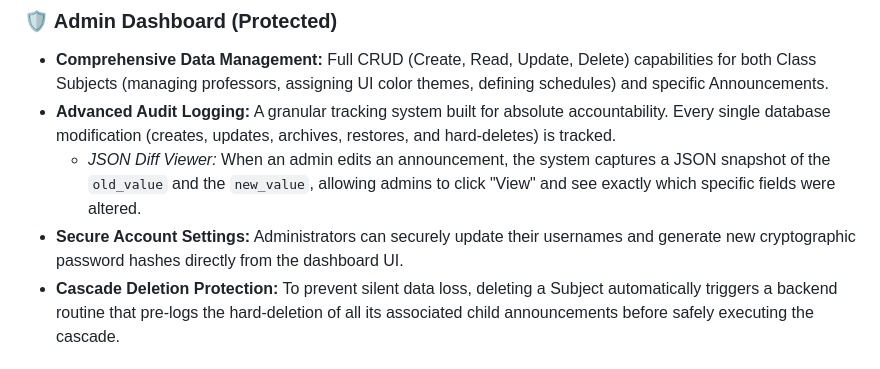
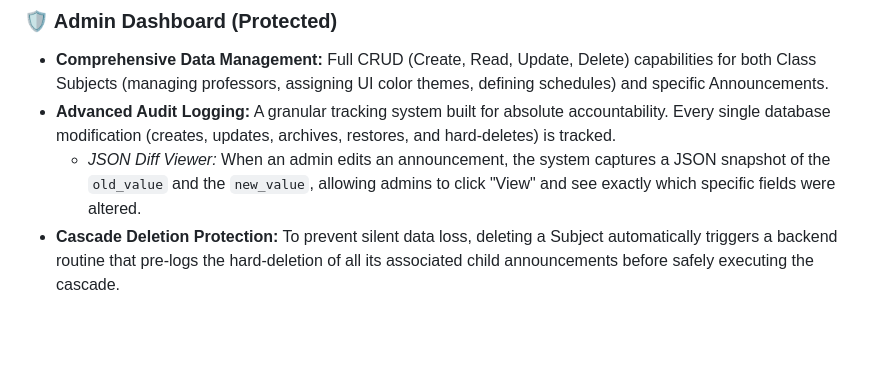
Before and after one commit to hfqhi/Announcement-Recap-Website, a Markdown page: README.md, the part around the change. Rendered like a GitHub page; blank space fills up the shorter version.

Commit message:
Remove secure account settings details from README
Removed the section about secure account settings from the admin dashboard description.

```diff
--- a/README.md
+++ b/README.md
@@ -24,7 +24,6 @@ The primary goal of this system is to eliminate the chaos of scattered class upd
 * **Comprehensive Data Management:** Full CRUD (Create, Read, Update, Delete) capabilities for both Class Subjects (managing professors, assigning UI color themes, defining schedules) and specific Announcements.
 * **Advanced Audit Logging:** A granular tracking system built for absolute accountability. Every single database modification (creates, updates, archives, restores, and hard-deletes) is tracked.
   * *JSON Diff Viewer:* When an admin edits an announcement, the system captures a JSON snapshot of the `old_value` and the `new_value`, allowing admins to click "View" and see exactly which specific fields were altered.
-* **Secure Account Settings:** Administrators can securely update their usernames and generate new cryptographic password hashes directly from the dashboard UI.
 * **Cascade Deletion Protection:** To prevent silent data loss, deleting a Subject automatically triggers a backend routine that pre-logs the hard-deletion of all its associated child announcements before safely executing the cascade.
 
 ### 🔒 Security Implementations
```
